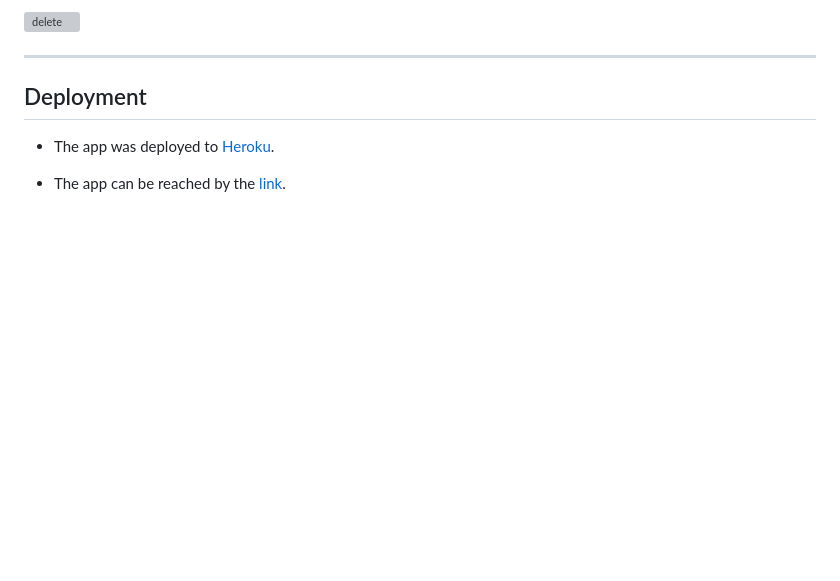
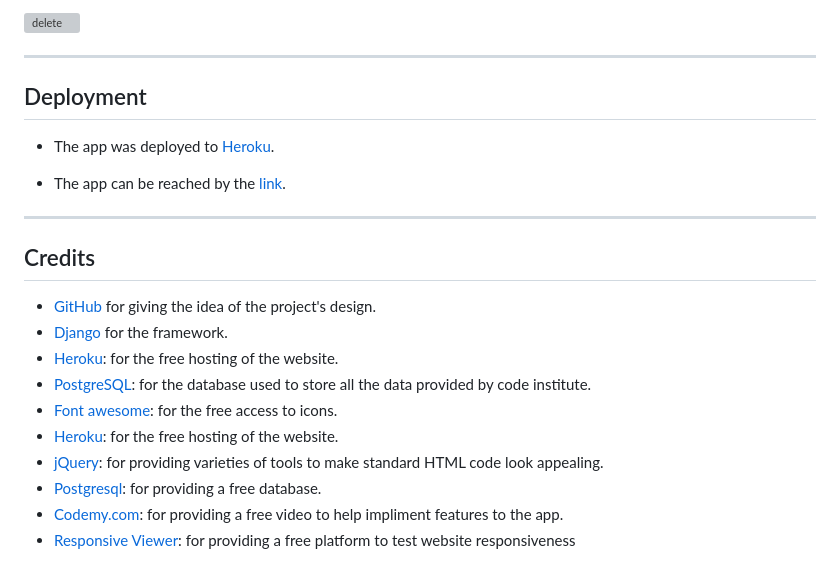
Before and after one commit to Jackevans47/f1-blog, a Markdown page: README.md, the part around the change. Rendered like a GitHub page; blank space fills up the shorter version; grey boxes are pictures that could not be loaded.

Commit message:
Add credits section

```diff
--- a/README.md
+++ b/README.md
@@ -220,3 +220,19 @@ The color scheme of the application is based on the bold colors:
 - The app was deployed to [Heroku](https://dashboard.heroku.com).
 
 - The app can be reached by the [link](https://f1-blog-project-4-e7ef4f08fdeb.herokuapp.com/).
+
+
+---
+
+## Credits
+
+- [GitHub](https://github.com/) for giving the idea of the project's design.
+- [Django](https://www.djangoproject.com/) for the framework.
+- [Heroku](https://dashboard.heroku.com): for the free hosting of the website.
+- [PostgreSQL](https://dbs.ci-dbs.net/): for the database used to store all the data provided by code institute.
+- [Font awesome](https://fontawesome.com/): for the free access to icons.
+- [Heroku](https://www.heroku.com/): for the free hosting of the website.
+- [jQuery](https://jquery.com/): for providing varieties of tools to make standard HTML code look appealing.
+- [Postgresql](https://www.postgresql.org/): for providing a free database.
+- [Codemy.com](https://www.youtube.com/watch?v=N-PB-HMFmdo): for providing a free video to help impliment features to the app.
+- [Responsive Viewer](https://chrome.google.com/webstore/detail/responsive-viewer/inmopeiepgfljkpkidclfgbgbmfcennb/related?hl=en): for providing a free platform to test website responsiveness
```
